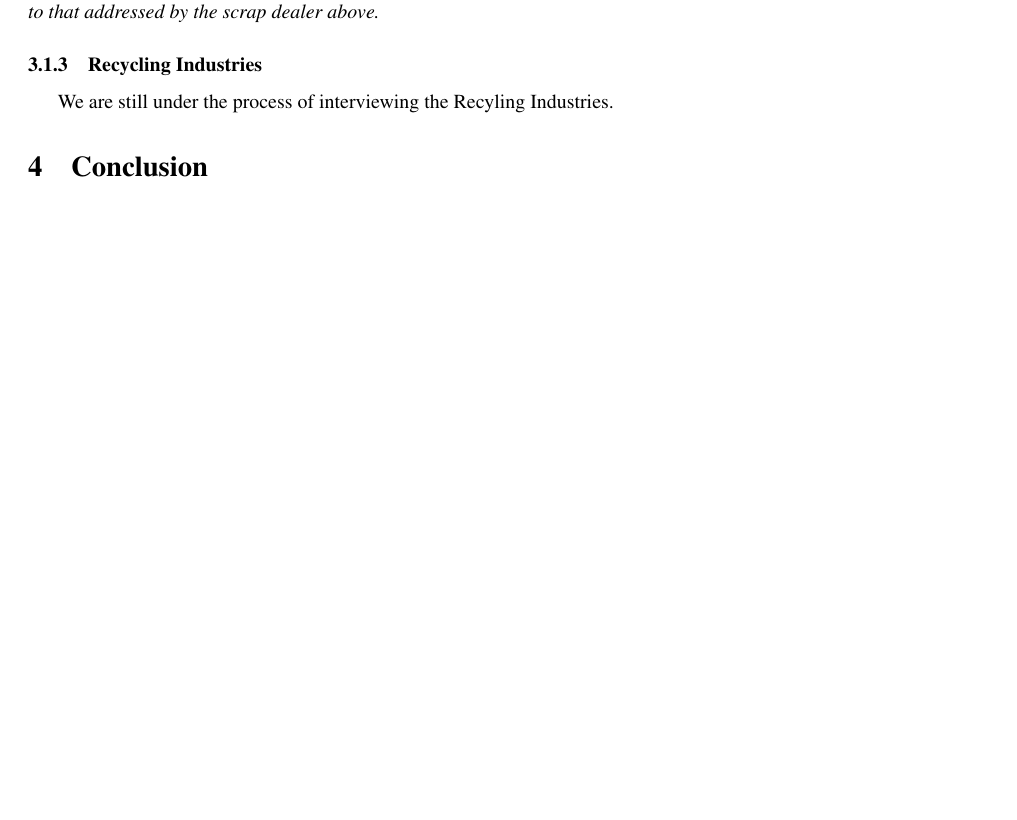
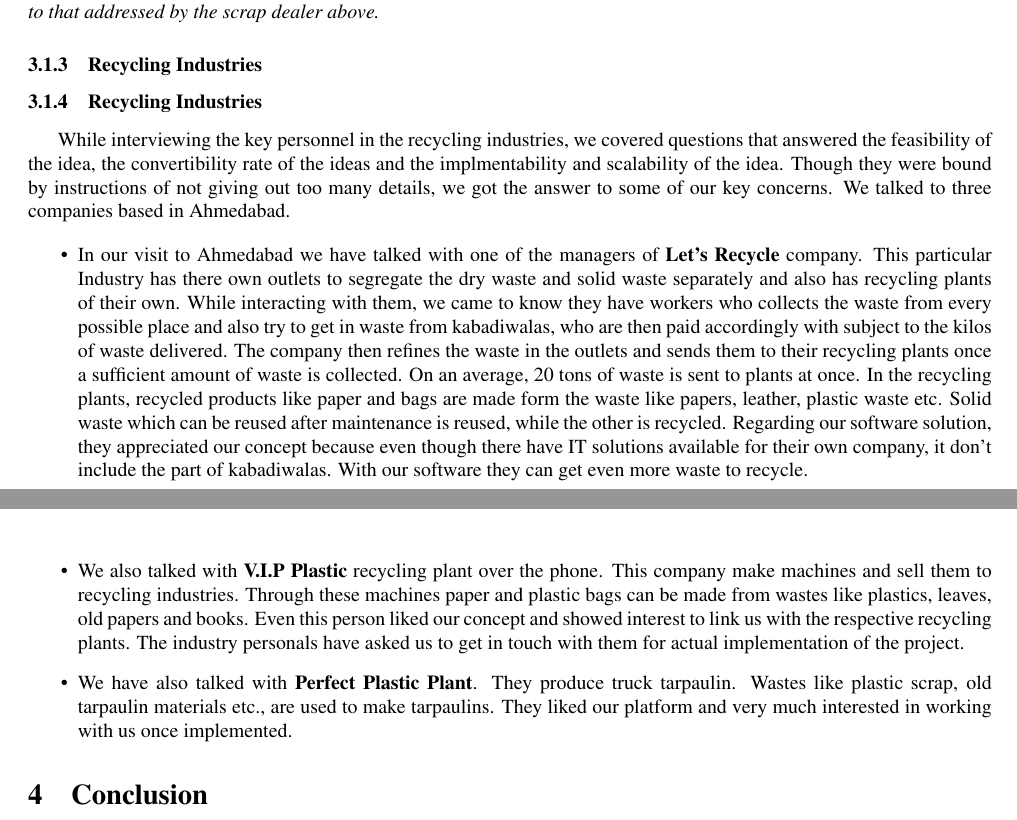
Before and after one commit to Hexagineers/Solid-Waste-Management-System, a LaTeX document (Documentation/Requirement Analysis Document/Requirement Analysis.tex): part of page 7 of 7 before the commit and two parts of pages 7 and 8 of 8 after it, the two joined at a grey line, cut so that both start at the same text, the shorter picture padded with empty space. Compiled offline with pdfLaTeX.

Commit message:
Added Industry Survey

```diff
--- a/Documentation/Requirement Analysis Document/Requirement Analysis.tex
+++ b/Documentation/Requirement Analysis Document/Requirement Analysis.tex
@@ -133,7 +133,20 @@ We, on the other hand, are working on recycling all kinds of dry waste that has
 \par \textit{Our final stop was a scrap dealer dealing with the glass products. He generally collects the scrap from local shops and vendors for around Rs.1.5 - Rs.2 per bottle. He sells the scrap to both industries and retailers. However, sometimes due to less amount of scrap, the industires do not buy scrap from them. This leads to a situation where scrap lies around for a long time. He too felt good about the app idea and wished us luck in achieving our goals. His problems were similar to that addressed by the scrap dealer above.}
 
 \subsubsection{Recycling Industries}
-We are still under the process of interviewing the Recyling Industries.
+\subsubsection{Recycling Industries}
+While interviewing the key personnel in the recycling industries, we covered questions that answered the feasibility of the idea, the convertibility rate of the ideas and the implmentability and scalability of the idea. Though they were bound by instructions of not giving out too many details, we got the answer to some of our key concerns. We talked to three companies based in Ahmedabad.
+
+\begin{itemize}
+    \item In our visit to Ahmedabad we have talked with one of the managers of \textbf{Let's Recycle} company. This particular Industry has there own outlets to segregate the dry waste and solid waste separately and also has recycling plants of their own. While interacting with them, we came to know they have workers who collects the waste from every possible place and also try to get in waste from kabadiwalas, who are then paid accordingly with subject to the kilos of waste delivered. The company then refines the waste in the outlets and sends them to their recycling plants once a sufficient amount of waste is collected. On an average, 20 tons of waste is sent to plants at once. In the recycling plants, recycled products like paper and bags are made form the waste like papers, leather, plastic waste etc. Solid waste which can be reused after maintenance is reused, while the other is recycled.
+Regarding our software solution, they appreciated our concept because even though there have IT solutions available for their own company, it don't include the part of kabadiwalas. With our software they can get even more waste to recycle.
+
+\item We also talked with \textbf{V.I.P Plastic} recycling plant over the phone. This company make machines and sell them to recycling industries. Through these machines paper and plastic bags can be made from wastes like plastics, leaves, old papers and books. Even this person liked our concept and showed interest to link us with the respective recycling plants. The industry personals have asked us to get in touch with them for actual implementation of the project.
+
+\item We have also talked with \textbf{Perfect Plastic Plant}. They produce truck tarpaulin. Wastes like plastic scrap, old tarpaulin materials etc., are used to make tarpaulins. They liked our platform and very much interested in working with us once
+implemented.
+
+\end{itemize}
+
 
 
 \section{Conclusion}
```
